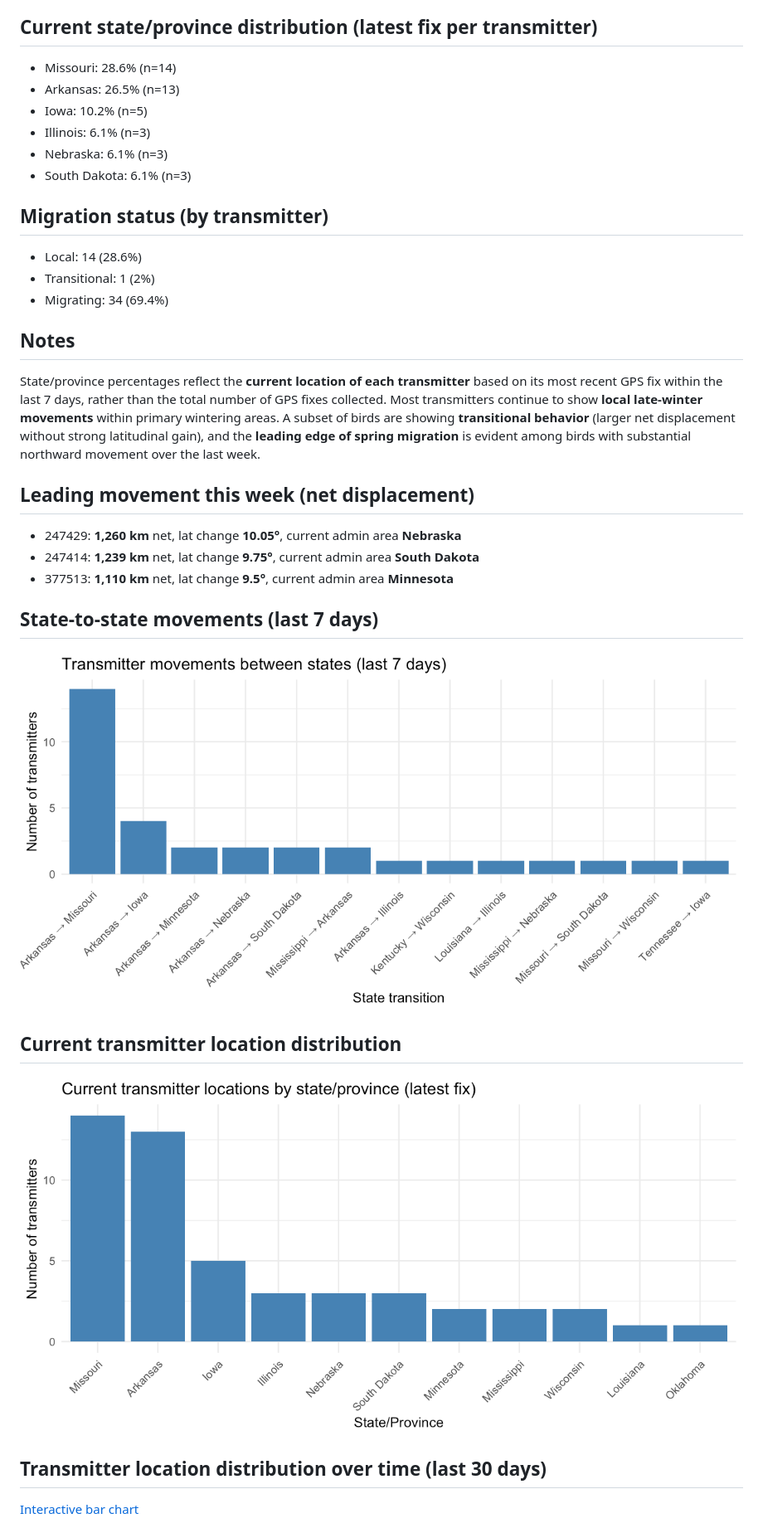
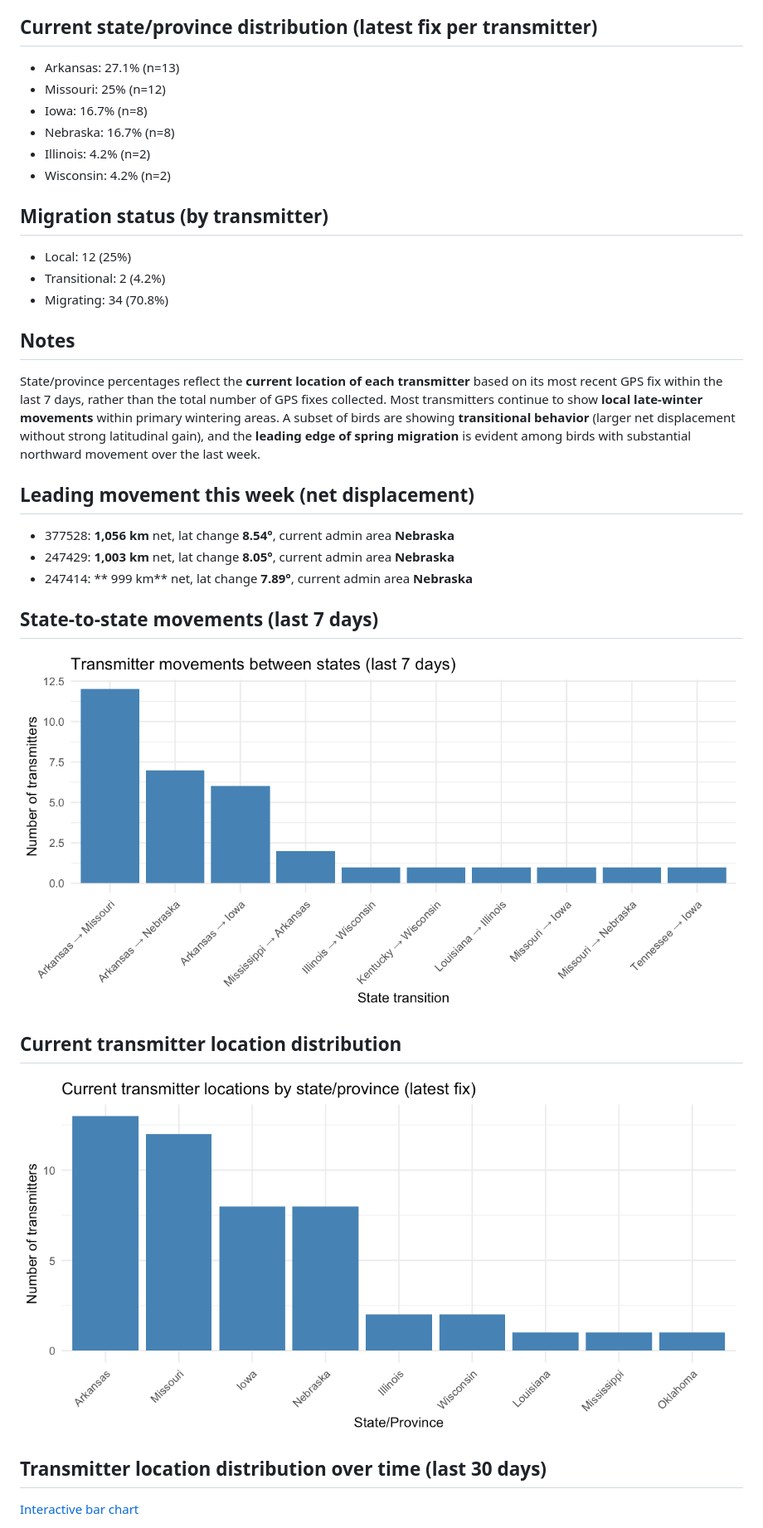
Before and after one commit to askrenr/TransmitterUpdate, a Markdown page: docs/weekly_status.md, the part around one of its changes. Shown at 83% size. Rendered like a GitHub page; pictures changed too: docs/data/current_state_distribution.png, docs/data/state_transitions.png.

Commit message:
Update figures

```diff
--- a/docs/weekly_status.md
+++ b/docs/weekly_status.md
@@ -5,18 +5,18 @@
 
 ## Current state/province distribution (latest fix per transmitter)
 
-- Missouri: 28.6% (n=14)
-- Arkansas: 26.5% (n=13)
-- Iowa: 10.2% (n=5)
-- Illinois: 6.1% (n=3)
-- Nebraska: 6.1% (n=3)
-- South Dakota: 6.1% (n=3)
+- Arkansas: 27.1% (n=13)
+- Missouri: 25% (n=12)
+- Iowa: 16.7% (n=8)
+- Nebraska: 16.7% (n=8)
+- Illinois: 4.2% (n=2)
+- Wisconsin: 4.2% (n=2)
 
 ## Migration status (by transmitter)
 
-- Local: 14 (28.6%)
-- Transitional: 1 (2%)
-- Migrating: 34 (69.4%)
+- Local: 12 (25%)
+- Transitional: 2 (4.2%)
+- Migrating: 34 (70.8%)
 
 ## Notes
 
@@ -24,9 +24,9 @@ State/province percentages reflect the **current location of each transmitter**
 
 ## Leading movement this week (net displacement)
 
-- 247429: **1,260 km** net, lat change **10.05°**, current admin area **Nebraska**
-- 247414: **1,239 km** net, lat change **9.75°**, current admin area **South Dakota**
-- 377513: **1,110 km** net, lat change **9.5°**, current admin area **Minnesota**
+- 377528: **1,056 km** net, lat change **8.54°**, current admin area **Nebraska**
+- 247429: **1,003 km** net, lat change **8.05°**, current admin area **Nebraska**
+- 247414: **  999 km** net, lat change **7.89°**, current admin area **Nebraska**
 
 ## State-to-state movements (last 7 days)
 
```
Also changed, not shown: other parts of docs/weekly_status.md (+2 -2 lines), 5 other files.
